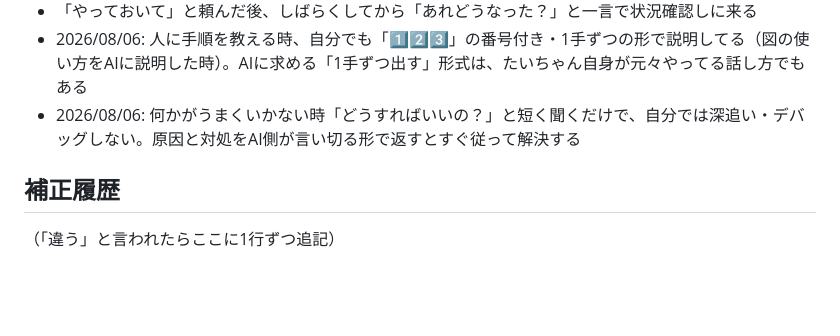
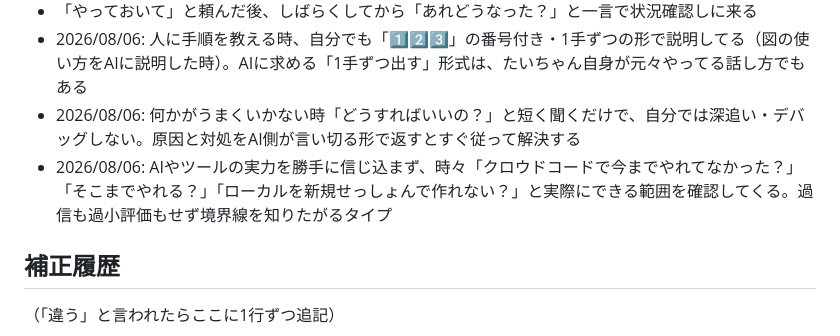
Before and after one commit to taikiiwata0822-max/my-training-log, a Markdown page: 人格/たいちゃん.md, the part around the change. GitHub-like rendering; blank space fills up the shorter version.

Commit message:
行動パターンに追記: AI/ツールの実力範囲を都度確認する傾向
Co-Authored-By: Claude Sonnet 5 <noreply@anthropic.com>
Claude-Session: https://claude.ai/code/session_01TyaBywHxgEMqLQ2vFuXPqQ

```diff
--- a/人格/たいちゃん.md
+++ b/人格/たいちゃん.md
@@ -43,6 +43,7 @@
 - 「やっておいて」と頼んだ後、しばらくしてから「あれどうなった？」と一言で状況確認しに来る
 - 2026/08/06: 人に手順を教える時、自分でも「1️⃣2️⃣3️⃣」の番号付き・1手ずつの形で説明してる（図の使い方をAIに説明した時）。AIに求める「1手ずつ出す」形式は、たいちゃん自身が元々やってる話し方でもある
 - 2026/08/06: 何かがうまくいかない時「どうすればいいの？」と短く聞くだけで、自分では深追い・デバッグしない。原因と対処をAI側が言い切る形で返すとすぐ従って解決する
+- 2026/08/06: AIやツールの実力を勝手に信じ込まず、時々「クロウドコードで今までやれてなかった？」「そこまでやれる？」「ローカルを新規せっしょんで作れない？」と実際にできる範囲を確認してくる。過信も過小評価もせず境界線を知りたがるタイプ
 
 ## 補正履歴
 （「違う」と言われたらここに1行ずつ追記）
```
